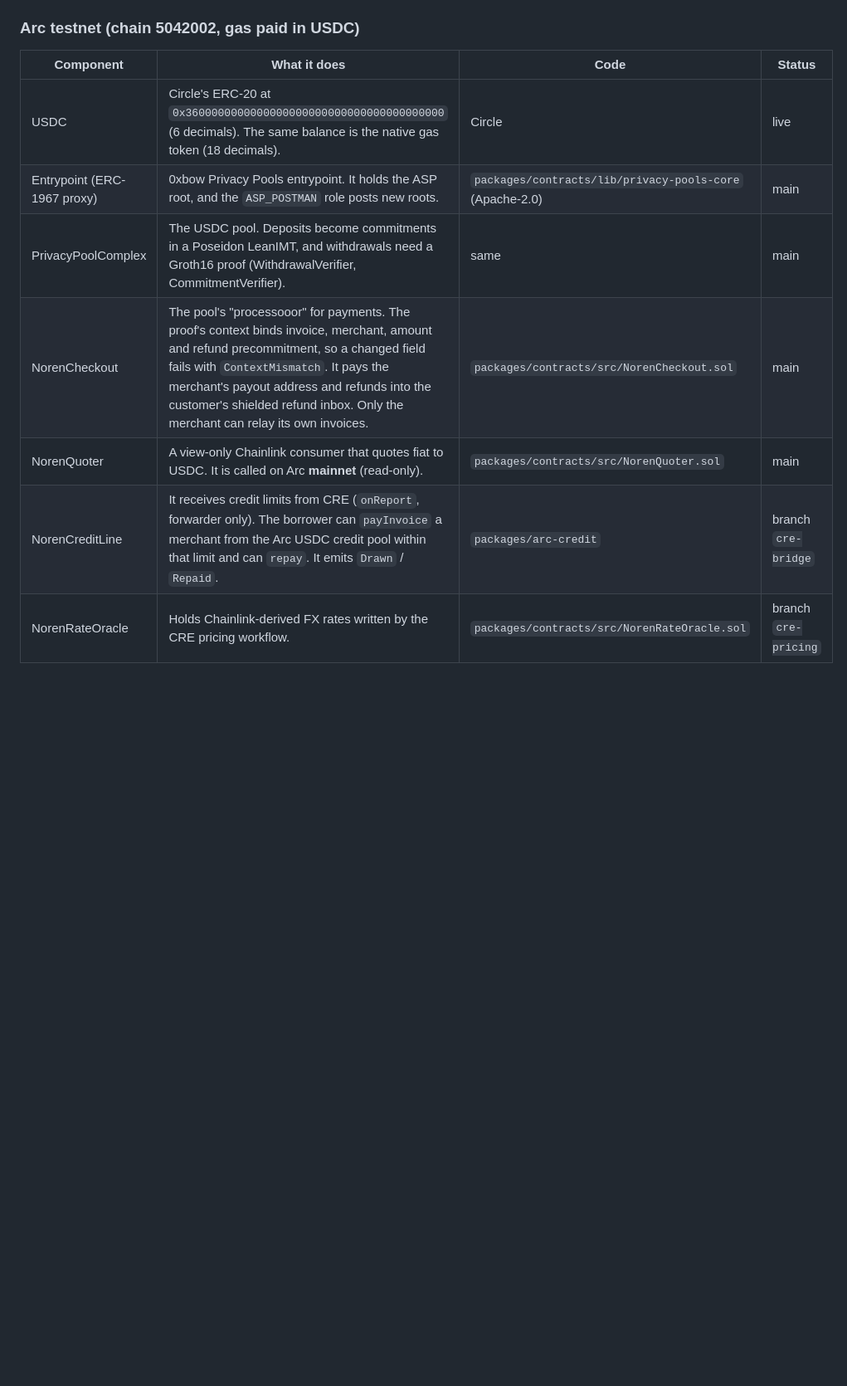
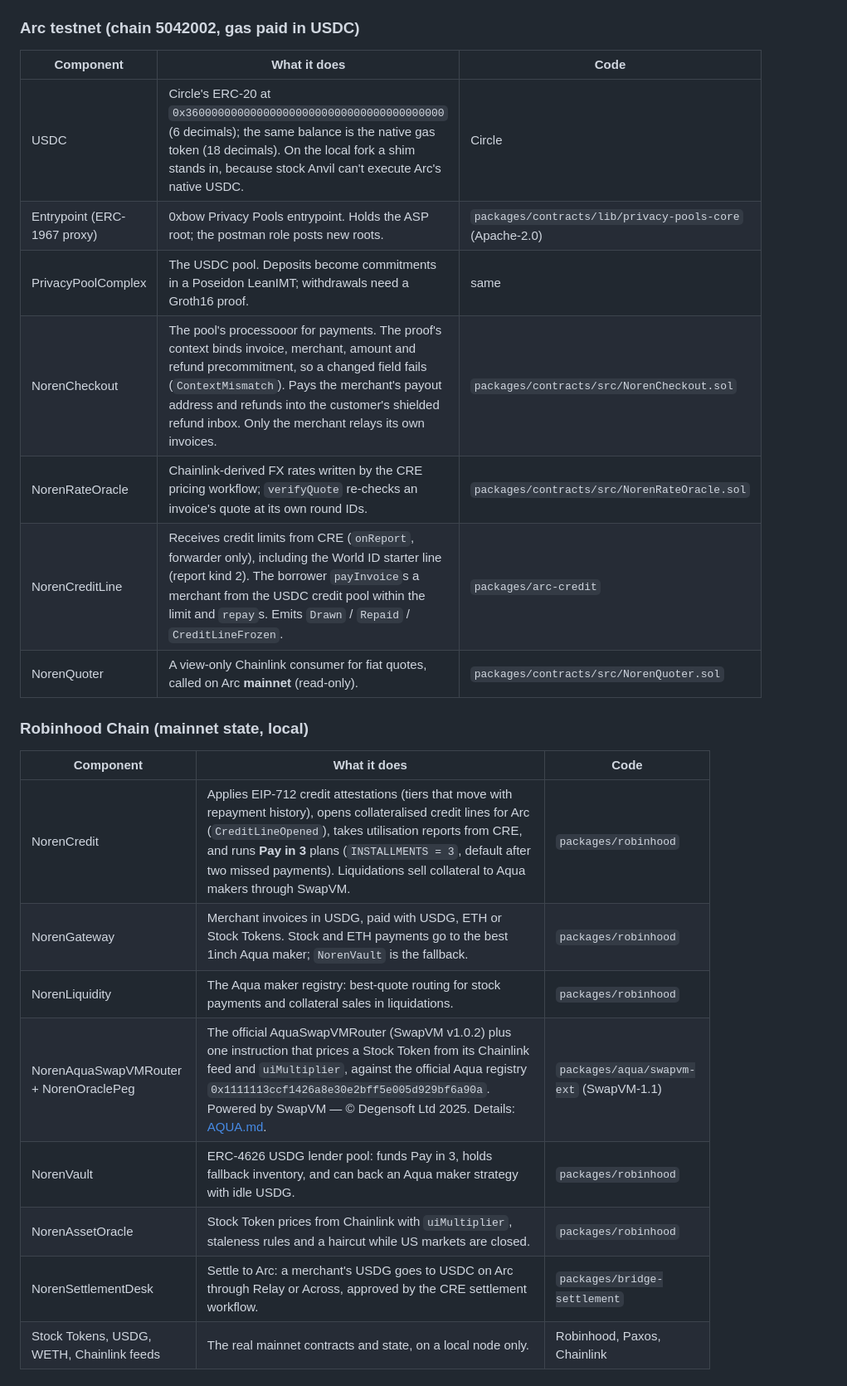
Before and after one commit to nickthelegend/noren, a Markdown page: docs/ARCHITECTURE.md, the part around one of its changes. Shown at 83% size. Drawn GitHub-style; blank space fills up the shorter version.

```diff
--- a/docs/ARCHITECTURE.md
+++ b/docs/ARCHITECTURE.md
@@ -16,12 +14,26 @@ npx -p @mermaid-js/mermaid-cli@11.4.2 mmdc -i docs/img/architecture.mmd -o docs/
 
 ### Arc testnet (chain 5042002, gas paid in USDC)
 
-| Component | What it does | Code | Status |
-|---|---|---|---|
-| USDC | Circle's ERC-20 at `0x3600000000000000000000000000000000000000` (6 decimals). The same balance is the native gas token (18 decimals). | Circle | live |
-| Entrypoint (ERC-1967 proxy) | 0xbow Privacy Pools entrypoint. It holds the ASP root, and the `ASP_POSTMAN` role posts new roots. | `packages/contracts/lib/privacy-pools-core` (Apache-2.0) | main |
-| PrivacyPoolComplex | The USDC pool. Deposits become commitments in a Poseidon LeanIMT, and withdrawals need a Groth16 proof (WithdrawalVerifier, CommitmentVerifier). | same | main |
-| NorenCheckout | The pool's "processooor" for payments. The proof's context binds invoice, merchant, amount and refund precommitment, so a changed field fails with `ContextMismatch`. It pays the merchant's payout address and refunds into the customer's shielded refund inbox. Only the merchant can relay its own invoices. | `packages/contracts/src/NorenCheckout.sol` | main |
-| NorenQuoter | A view-only Chainlink consumer that quotes fiat to USDC. It is called on Arc **mainnet** (read-only). | `packages/contracts/src/NorenQuoter.sol` | main |
-| NorenCreditLine | It receives credit limits from CRE (`onReport`, forwarder only). The borrower can `payInvoice` a merchant from the Arc USDC credit pool within that limit and can `repay`. It emits `Drawn` / `Repaid`. | `packages/arc-credit` | branch `cre-bridge` |
-| NorenRateOracle | Holds Chainlink-derived FX rates written by the CRE pricing workflow. | `packages/contracts/src/NorenRateOracle.sol` | branch `cre-pricing` |
+| Component | What it does | Code |
+|---|---|---|
+| USDC | Circle's ERC-20 at `0x3600000000000000000000000000000000000000` (6 decimals); the same balance is the native gas token (18 decimals). On the local fork a shim stands in, because stock Anvil can't execute Arc's native USDC. | Circle |
+| Entrypoint (ERC-1967 proxy) | 0xbow Privacy Pools entrypoint. Holds the ASP root; the postman role posts new roots. | `packages/contracts/lib/privacy-pools-core` (Apache-2.0) |
+| PrivacyPoolComplex | The USDC pool. Deposits become commitments in a Poseidon LeanIMT; withdrawals need a Groth16 proof. | same |
+| NorenCheckout | The pool's processooor for payments. The proof's context binds invoice, merchant, amount and refund precommitment, so a changed field fails (`ContextMismatch`). Pays the merchant's payout address and refunds into the customer's shielded refund inbox. Only the merchant relays its own invoices. | `packages/contracts/src/NorenCheckout.sol` |
+| NorenRateOracle | Chainlink-derived FX rates written by the CRE pricing workflow; `verifyQuote` re-checks an invoice's quote at its own round IDs. | `packages/contracts/src/NorenRateOracle.sol` |
+| NorenCreditLine | Receives credit limits from CRE (`onReport`, forwarder only), including the World ID starter line (report kind 2). The borrower `payInvoice`s a merchant from the USDC credit pool within the limit and `repay`s. Emits `Drawn` / `Repaid` / `CreditLineFrozen`. | `packages/arc-credit` |
+| NorenQuoter | A view-only Chainlink consumer for fiat quotes, called on Arc **mainnet** (read-only). | `packages/contracts/src/NorenQuoter.sol` |
+
+### Robinhood Chain (mainnet state, local)
+
+| Component | What it does | Code |
+|---|---|---|
+| NorenCredit | Applies EIP-712 credit attestations (tiers that move with repayment history), opens collateralised credit lines for Arc (`CreditLineOpened`), takes utilisation reports from CRE, and runs **Pay in 3** plans (`INSTALLMENTS = 3`, default after two missed payments). Liquidations sell collateral to Aqua makers through SwapVM. | `packages/robinhood` |
+| NorenGateway | Merchant invoices in USDG, paid with USDG, ETH or Stock Tokens. Stock and ETH payments go to the best 1inch Aqua maker; `NorenVault` is the fallback. | `packages/robinhood` |
+| NorenLiquidity | The Aqua maker registry: best-quote routing for stock payments and collateral sales in liquidations. | `packages/robinhood` |
+| NorenAquaSwapVMRouter + NorenOraclePeg | The official AquaSwapVMRouter (SwapVM v1.0.2) plus one instruction that prices a Stock Token from its Chainlink feed and `uiMultiplier`, against the official Aqua registry `0x1111113ccf1426a8e30e2bff5e005d929bf6a90a`. Powered by SwapVM — © Degensoft Ltd 2025. Details: [AQUA.md](AQUA.md). | `packages/aqua/swapvm-ext` (SwapVM-1.1) |
+| NorenVault | ERC-4626 USDG lender pool: funds Pay in 3, holds fallback inventory, and can back an Aqua maker strategy with idle USDG. | `packages/robinhood` |
+| NorenAssetOracle | Stock Token prices from Chainlink with `uiMultiplier`, staleness rules and a haircut while US markets are closed. | `packages/robinhood` |
+| NorenSettlementDesk | Settle to Arc: a merchant's USDG goes to USDC on Arc through Relay or Across, approved by the CRE settlement workflow. | `packages/bridge-settlement` |
+| Stock Tokens, USDG, WETH, Chainlink feeds | The real mainnet contracts and state, on a local node only. | Robinhood, Paxos, Chainlink |
+
```
Also changed, not shown: other parts of docs/ARCHITECTURE.md (+58 -36 lines), docs/ARC.md (+5 -7 lines), docs/img/architecture.png, 2 other files.
